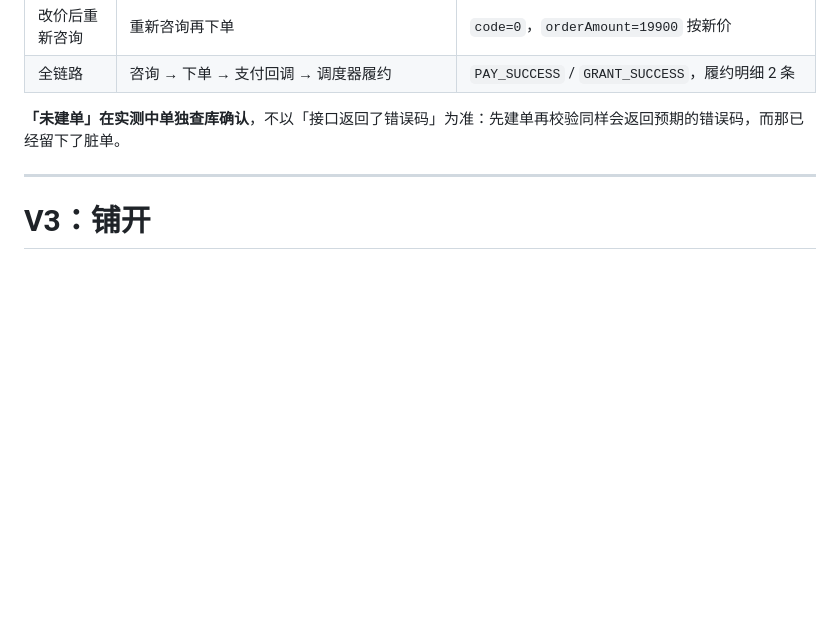
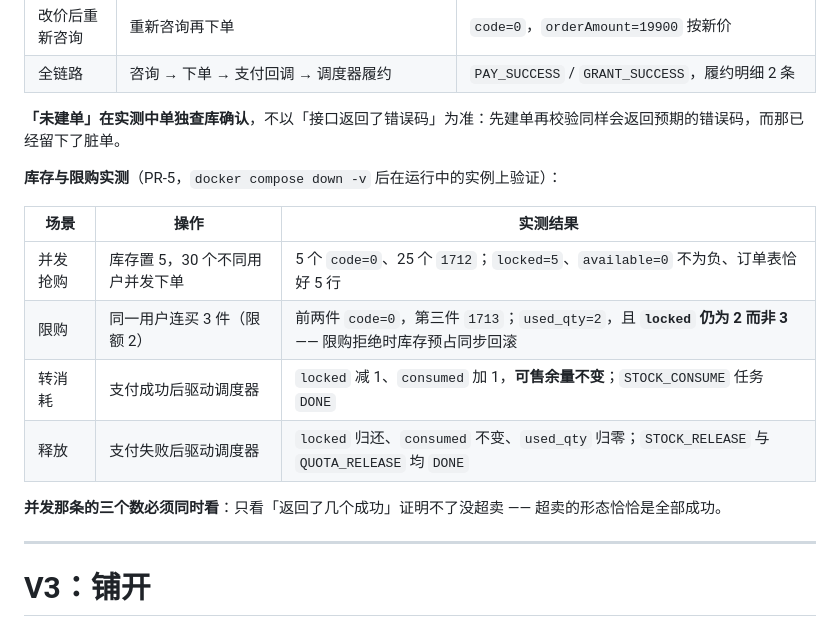
Before and after one commit to wanglongze123/marketing-platform, a Markdown page: docs/营销活动平台-分阶段方案.md, the part around the change. Rendered like a GitHub page; blank space fills up the shorter version.

Commit message:
docs: 补 PR-5 的库存与限购实测记录
docker compose down -v 后在运行中的实例上跑：并发抢购、限购、转消耗、释放。

并发那条三个数同时记（成功计数、库存终值、订单行数）—— 只看「返回了几个成功」
证明不了没超卖，超卖的形态恰恰是全部成功。

Co-Authored-By: Claude Opus 4.8 <noreply@anthropic.com>

```diff
--- a/docs/营销活动平台-分阶段方案.md
+++ b/docs/营销活动平台-分阶段方案.md
@@ -1125,6 +1125,17 @@ PR-2 实施时即遭遇：Testcontainers 起的 MySQL 默认 UTC，而 JDBC URL
 
 **「未建单」在实测中单独查库确认**，不以「接口返回了错误码」为准：先建单再校验同样会返回预期的错误码，而那已经留下了脏单。
 
+**库存与限购实测**（PR-5，`docker compose down -v` 后在运行中的实例上验证）：
+
+| 场景 | 操作 | 实测结果 |
+| --- | --- | --- |
+| 并发抢购 | 库存置 5，30 个不同用户并发下单 | 5 个 `code=0`、25 个 `1712`；`locked=5`、`available=0` 不为负、订单表恰好 5 行 |
+| 限购 | 同一用户连买 3 件（限额 2） | 前两件 `code=0`，第三件 `1713`；`used_qty=2`，且 **`locked` 仍为 2 而非 3** —— 限购拒绝时库存预占同步回滚 |
+| 转消耗 | 支付成功后驱动调度器 | `locked` 减 1、`consumed` 加 1，**可售余量不变**；`STOCK_CONSUME` 任务 `DONE` |
+| 释放 | 支付失败后驱动调度器 | `locked` 归还、`consumed` 不变、`used_qty` 归零；`STOCK_RELEASE` 与 `QUOTA_RELEASE` 均 `DONE` |
+
+**并发那条的三个数必须同时看**：只看「返回了几个成功」证明不了没超卖 —— 超卖的形态恰恰是全部成功。
+
 ---
 
 # V3：铺开
```
